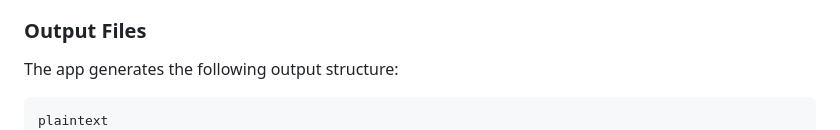
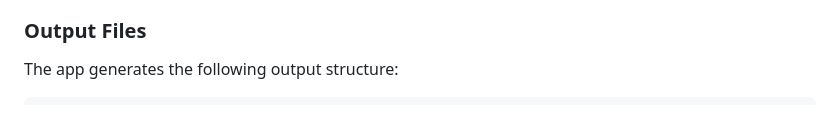
Before and after one commit to hansen-m/ProteinStructure-OOD, a Markdown page: README.md, the part around the change. Rendered like a GitHub page.

````diff
--- a/README.md
+++ b/README.md
@@ -62,7 +62,6 @@ The app accepts protein sequences in FASTA format.
 The app generates the following output structure:
 
 ```
-plaintext
 working_directory/
 └── run_YYYYMMDD_HHMMSS/
 ├── input/
````
